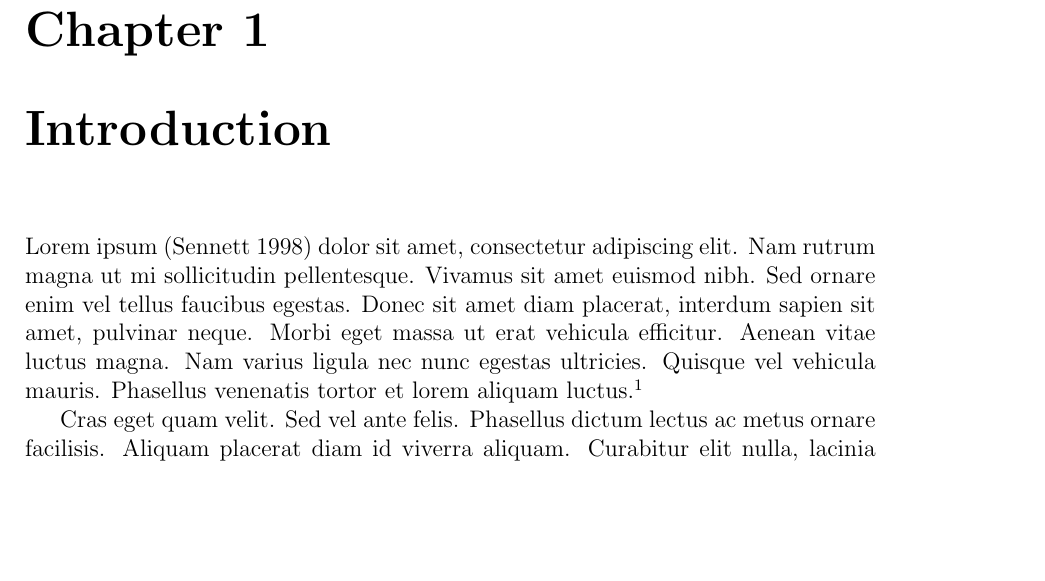
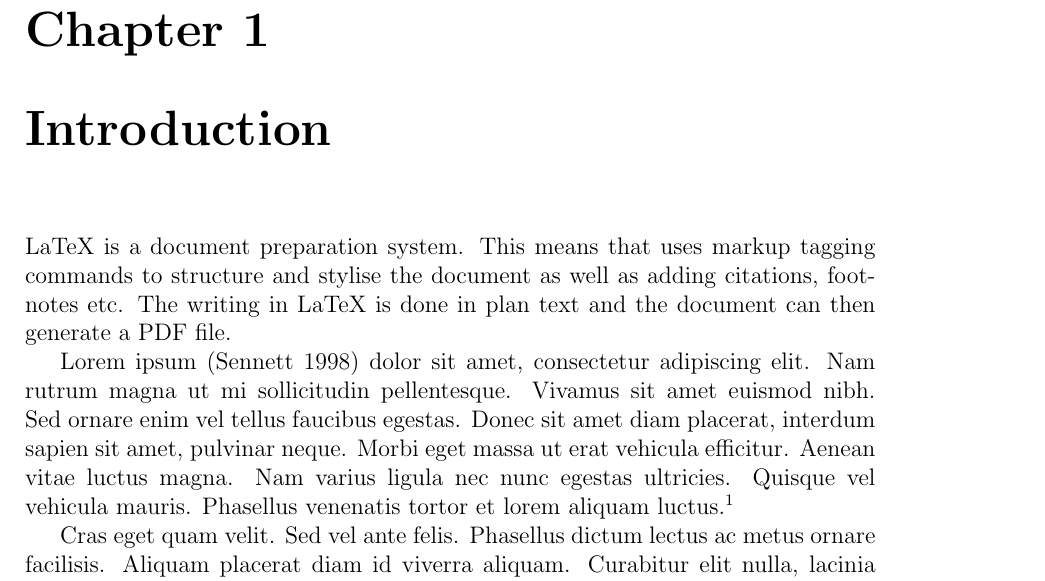
Before and after one commit to a-white42/ProofOfConcept_Thesis_Paper, a LaTeX thesis (main.tex, which reads chapters/intoduction.tex): part of page 11 of 27, cut so that both start at the same text, the shorter picture padded with empty space. Compiled offline with pdfLaTeX.

```diff
--- a/chapters/intoduction.tex
+++ b/chapters/intoduction.tex
@@ -1,3 +1,6 @@
+LaTeX is a document preparation system. This means that uses markup tagging commands to structure and stylise the document as well as adding citations, footnotes etc. The writing in LaTeX is done in plan text and the document can then generate a PDF file.
+
+
 
 Lorem ipsum  \parencite{sennett1998corrosion} dolor sit amet, consectetur adipiscing elit. Nam rutrum magna ut mi sollicitudin pellentesque. Vivamus sit amet euismod nibh. Sed ornare enim vel tellus faucibus egestas. Donec sit amet diam placerat, interdum sapien sit amet, pulvinar neque. Morbi eget massa ut erat vehicula efficitur. Aenean vitae luctus magna. Nam varius ligula nec nunc egestas ultricies. Quisque vel vehicula mauris. Phasellus venenatis tortor et lorem aliquam luctus.\footnote{First example footnote text}
 
```
Also changed, not shown: README.md.
